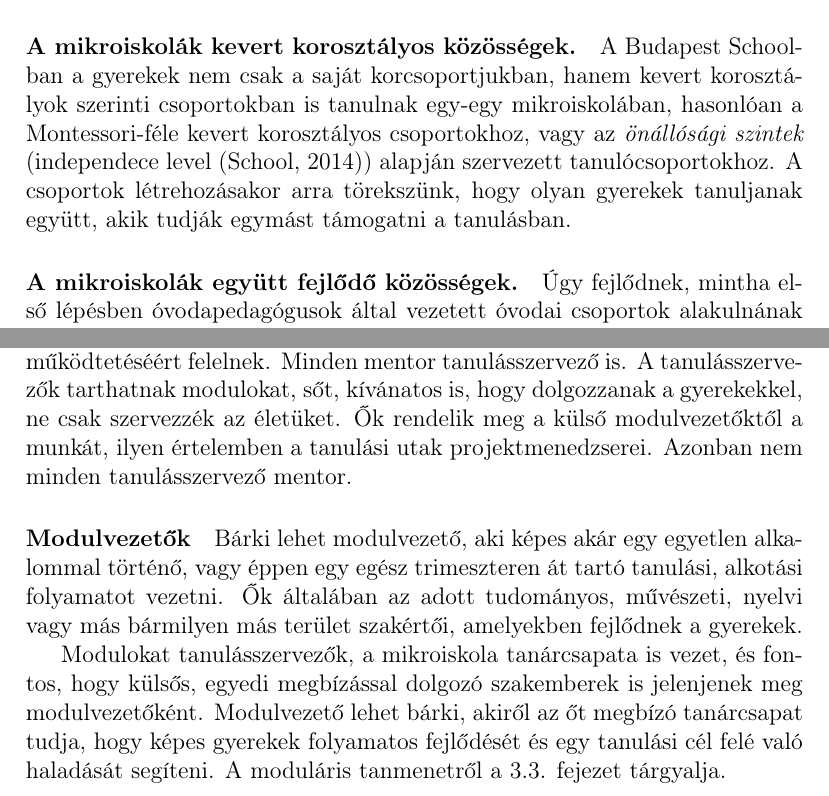
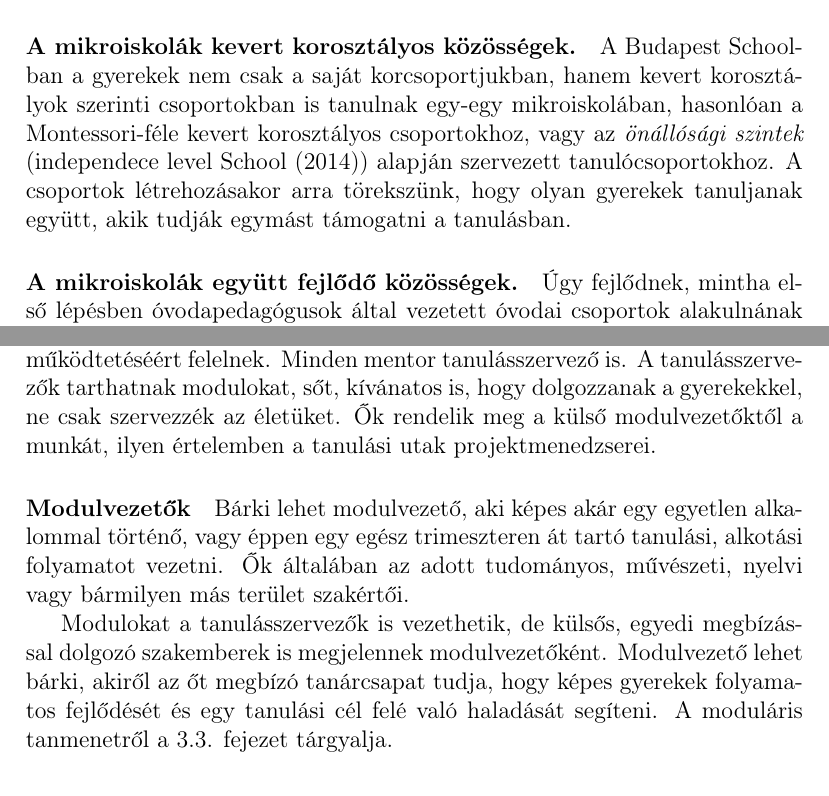
Before and after one commit to halacsy/bps_kerettanterv, a LaTeX document (index.tex, which reads chapters/struktura.tex): two parts of pages 9 and 12 of 51 before the commit and two parts of pages 9 and 12 of 50 after it, joined at a grey line, cut so that both start at the same text. Compiled offline with pdfLaTeX.

Commit message:
minor changes

```diff
--- a/chapters/struktura.tex
+++ b/chapters/struktura.tex
@@ -78,7 +78,7 @@ A tanulás helyszínének változathatósága lehetővé teszi, hogy a múzeumpe
 
   \paragraph{A mikroiskolák kevert korosztályos közösségek.}
 
-    A Budapest Schoolban a gyerekek nem csak a saját korcsoportjukban, hanem kevert korosztályok szerinti csoportokban is tanulnak egy-egy mikroiskolában, hasonlóan a Montessori-féle kevert korosztályos csoportokhoz, vagy az \emph{önállósági szintek} (independece level \citep{indepence_level}) alapján szervezett tanulócsoportokhoz. A csoportok létrehozásakor arra törekszünk, hogy olyan gyerekek tanuljanak együtt, akik tudják egymást támogatni a tanulásban.
+    A Budapest Schoolban a gyerekek nem csak a saját korcsoportjukban, hanem kevert korosztályok szerinti csoportokban is tanulnak egy-egy mikroiskolában, hasonlóan a Montessori-féle kevert korosztályos csoportokhoz, vagy az \emph{önállósági szintek} (independece level \cite{indepence_level}) alapján szervezett tanulócsoportokhoz. A csoportok létrehozásakor arra törekszünk, hogy olyan gyerekek tanuljanak együtt, akik tudják egymást támogatni a tanulásban.
 
   \paragraph{A mikroiskolák együtt fejlődő közösségek.}
 
@@ -178,12 +178,12 @@ A tanulásszervezők általában mentorok is, de nem minden esetben. Nem lehet m
   csapatát 2-7 tanulásszervező alkotja, akik egyedileg meghatározott szerepek mentén a mikroiskola mindennapjainak működtetéséért felelnek. Minden mentor tanulásszervező is. A tanulásszervezők tarthatnak
   modulokat, sőt, kívánatos is, hogy dolgozzanak a gyerekekkel, ne csak szervezzék az életüket.
   Ők rendelik meg a külső modulvezetőktől a munkát, ilyen értelemben a
-  tanulási utak projektmenedzserei. Azonban nem minden tanulásszervező mentor.
+  tanulási utak projektmenedzserei.
 
   \paragraph{Modulvezetők}
 
   Bárki lehet modulvezető, aki képes akár egy egyetlen alkalommal történő, vagy éppen
   egy egész trimeszteren át tartó tanulási, alkotási folyamatot vezetni. Ők általában
-  az adott tudományos, művészeti, nyelvi vagy más bármilyen más terület szakértői, amelyekben fejlődnek a gyerekek.
+  az adott tudományos, művészeti, nyelvi vagy bármilyen más terület szakértői.
 
-  Modulokat tanulásszervezők, a mikroiskola tanárcsapata is vezet, és fontos, hogy külsős, egyedi megbízással dolgozó szakemberek is jelenjenek meg modulvezetőként. Modulvezető lehet bárki, akiről az őt megbízó tanárcsapat tudja, hogy képes gyerekek folyamatos fejlődését és egy tanulási cél felé való haladását segíteni. A moduláris tanmenetről \aref{sec:modularis_tanmenet}. fejezet tárgyalja.
+  Modulokat a tanulásszervezők is vezethetik, de külsős, egyedi megbízással dolgozó szakemberek is megjelennek modulvezetőként. Modulvezető lehet bárki, akiről az őt megbízó tanárcsapat tudja, hogy képes gyerekek folyamatos fejlődését és egy tanulási cél felé való haladását segíteni. A moduláris tanmenetről \aref{sec:modularis_tanmenet}. fejezet tárgyalja.
```
Also changed, not shown: chapters/jogszabalyok.tex (+1 -1 lines).
